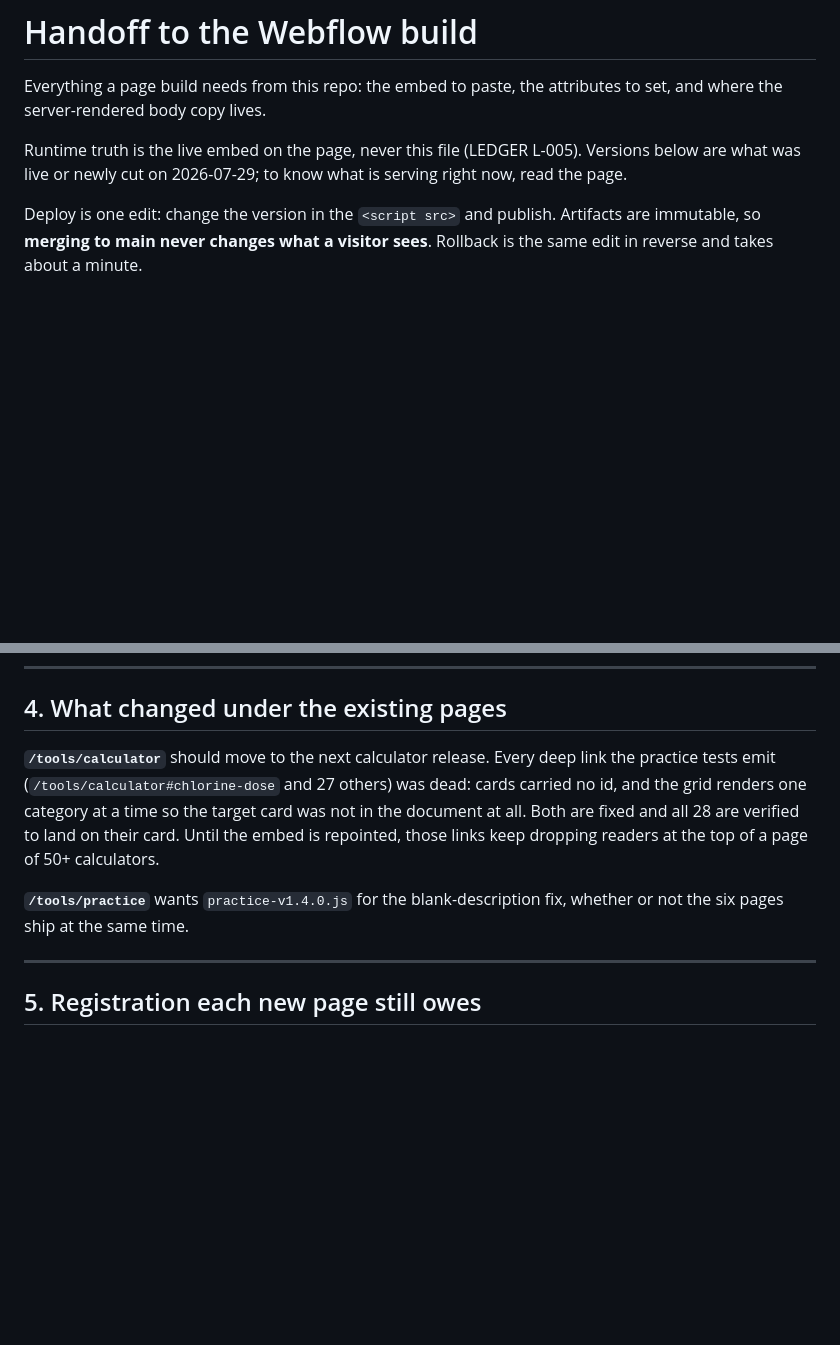
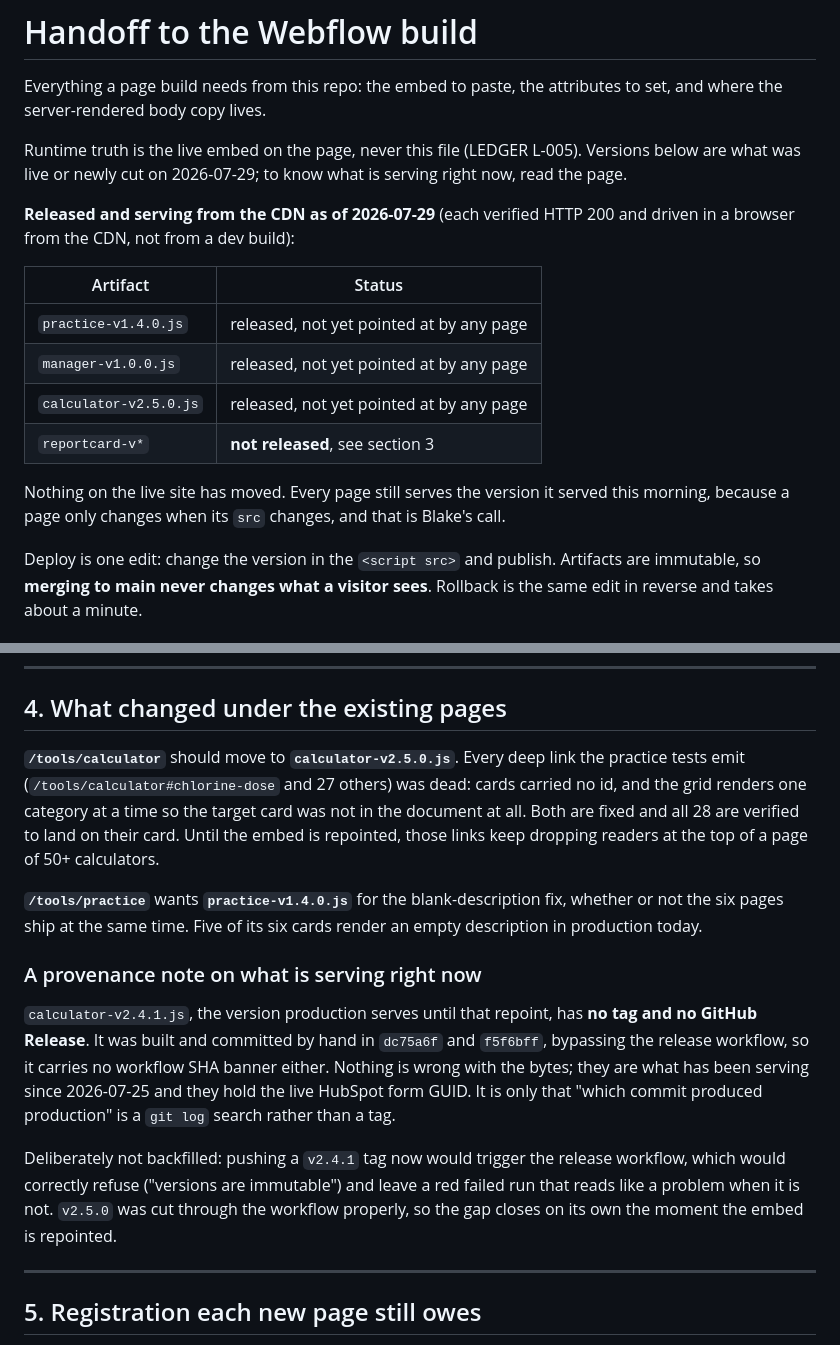
Before and after one commit to BlakeAndersonZiptility/ziptility-tools, a Markdown page: HANDOFF-WEB.md, 2 parts joined by grey strips. Rendered like a GitHub page; blank space fills up the shorter version.

Commit message:
Handoff: record the released versions and the v2.4.1 provenance gap
All three artifacts are cut, serving from the CDN, and verified in a
browser from the CDN rather than from a dev build. Nothing on the live site
has moved: a page only changes when its src changes.

Also records why v2.4.1 was deliberately not backfilled with a tag. It is
what production serves and it has no tag, no Release and no SHA banner
because it was hand-built past the workflow. Pushing the tag now would fire
release.yml, which would correctly refuse on immutability and leave a red
run that reads like a problem when it is not. v2.5.0 was cut properly, so
the gap closes when the embed is repointed.

Co-Authored-By: Claude Opus 5 <noreply@anthropic.com>

```diff
--- a/HANDOFF-WEB.md
+++ b/HANDOFF-WEB.md
@@ -6,6 +6,20 @@ attributes to set, and where the server-rendered body copy lives.
 Runtime truth is the live embed on the page, never this file (LEDGER
 L-005). Versions below are what was live or newly cut on 2026-07-29; to
 know what is serving right now, read the page.
+
+**Released and serving from the CDN as of 2026-07-29** (each verified HTTP
+200 and driven in a browser from the CDN, not from a dev build):
+
+| Artifact | Status |
+|---|---|
+| `practice-v1.4.0.js` | released, not yet pointed at by any page |
+| `manager-v1.0.0.js` | released, not yet pointed at by any page |
+| `calculator-v2.5.0.js` | released, not yet pointed at by any page |
+| `reportcard-v*` | **not released**, see section 3 |
+
+Nothing on the live site has moved. Every page still serves the version it
+served this morning, because a page only changes when its `src` changes,
+and that is Blake's call.
 
 Deploy is one edit: change the version in the `<script src>` and publish.
 Artifacts are immutable, so **merging to main never changes what a visitor
@@ -159,7 +173,7 @@ own Methodology sheet. This section updates when those two clear.
 
 ## 4. What changed under the existing pages
 
-**`/tools/calculator`** should move to the next calculator release. Every
+**`/tools/calculator`** should move to **`calculator-v2.5.0.js`**. Every
 deep link the practice tests emit (`/tools/calculator#chlorine-dose` and 27
 others) was dead: cards carried no id, and the grid renders one category at
 a time so the target card was not in the document at all. Both are fixed
@@ -167,8 +181,25 @@ and all 28 are verified to land on their card. Until the embed is
 repointed, those links keep dropping readers at the top of a page of 50+
 calculators.
 
-**`/tools/practice`** wants `practice-v1.4.0.js` for the blank-description
-fix, whether or not the six pages ship at the same time.
+**`/tools/practice`** wants **`practice-v1.4.0.js`** for the
+blank-description fix, whether or not the six pages ship at the same time.
+Five of its six cards render an empty description in production today.
+
+### A provenance note on what is serving right now
+
+`calculator-v2.4.1.js`, the version production serves until that repoint,
+has **no tag and no GitHub Release**. It was built and committed by hand in
+`dc75a6f` and `f5f6bff`, bypassing the release workflow, so it carries no
+workflow SHA banner either. Nothing is wrong with the bytes; they are what
+has been serving since 2026-07-25 and they hold the live HubSpot form GUID.
+It is only that "which commit produced production" is a `git log` search
+rather than a tag.
+
+Deliberately not backfilled: pushing a `v2.4.1` tag now would trigger the
+release workflow, which would correctly refuse ("versions are immutable")
+and leave a red failed run that reads like a problem when it is not.
+`v2.5.0` was cut through the workflow properly, so the gap closes on its
+own the moment the embed is repointed.
 
 ---
 
```
